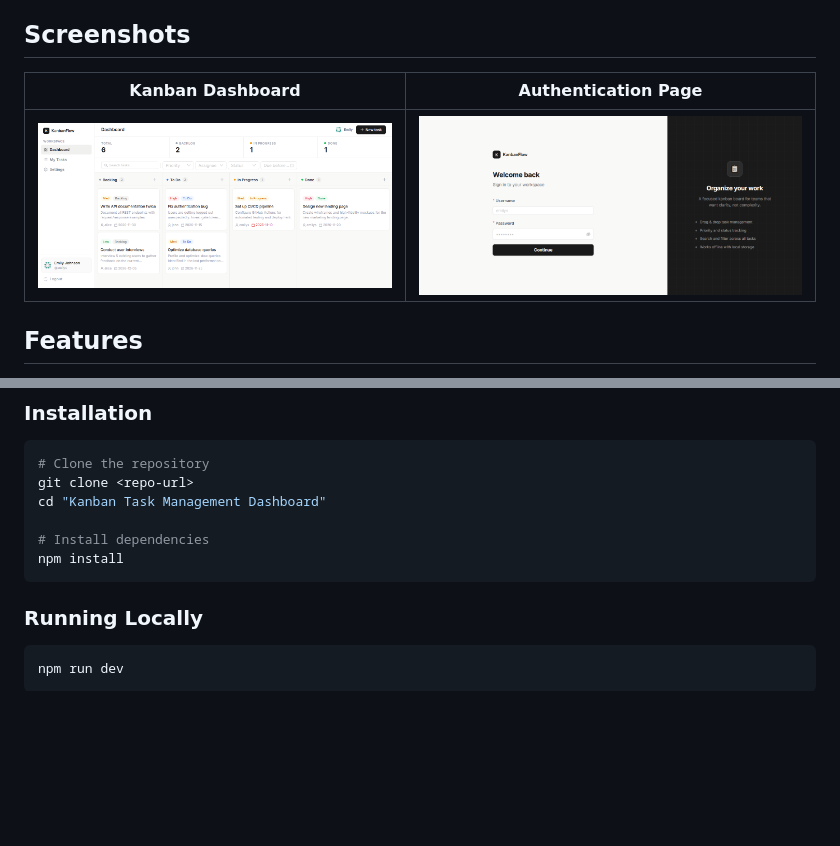
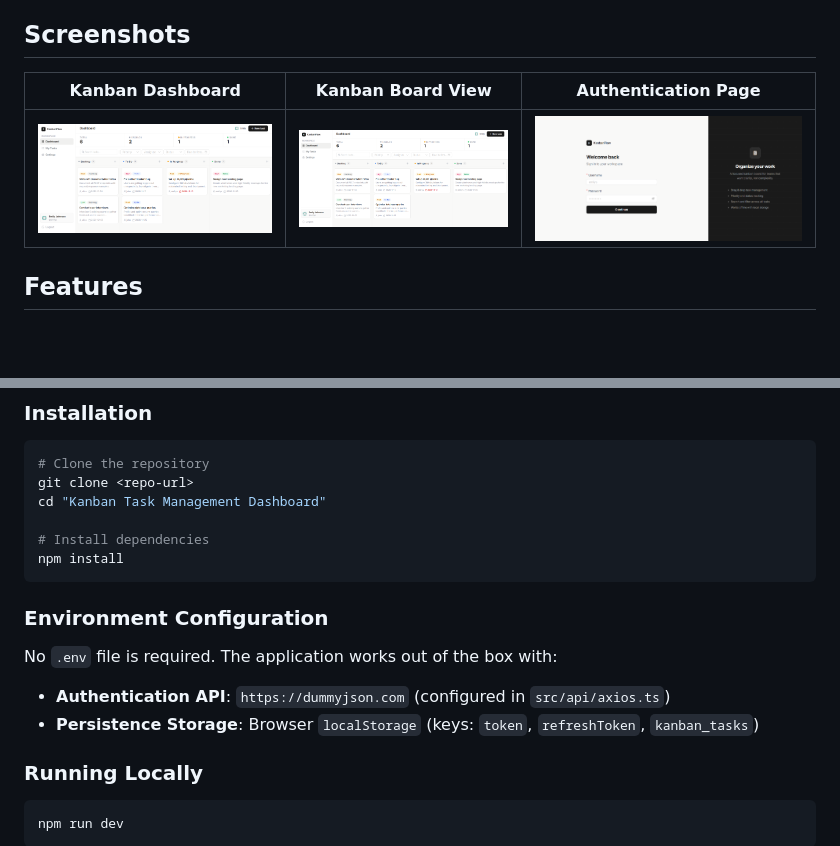
Before and after one commit to helggaa/Kanban-Task-Management-Dashboard, a Markdown page: README.md, 2 parts joined by grey strips. Rendered like a GitHub page; pictures changed too: screenshot-kanban.png (added); blank space fills up the shorter version.

Commit message:
docs: add environment configuration and kanban screenshot for test spec compliance

````diff
--- a/README.md
+++ b/README.md
@@ -4,9 +4,9 @@ A modern, responsive Kanban board web application built with React, TypeScript,
 
 ## Screenshots
 
-| Kanban Dashboard | Authentication Page |
-|:---:|:---:|
-| ![Kanban Dashboard](./screenshot-dashboard.png) | ![Login Page](./screenshot-login.png) |
+| Kanban Dashboard | Kanban Board View | Authentication Page |
+|:---:|:---:|:---:|
+| ![Kanban Dashboard](./screenshot-dashboard.png) | ![Kanban Board](./screenshot-kanban.png) | ![Login Page](./screenshot-login.png) |
 
 ## Features
 
@@ -51,6 +51,12 @@ cd "Kanban Task Management Dashboard"
 # Install dependencies
 npm install
 ```
+
+### Environment Configuration
+
+No `.env` file is required. The application works out of the box with:
+- **Authentication API**: `https://dummyjson.com` (configured in `src/api/axios.ts`)
+- **Persistence Storage**: Browser `localStorage` (keys: `token`, `refreshToken`, `kanban_tasks`)
 
 ### Running Locally
 
````
